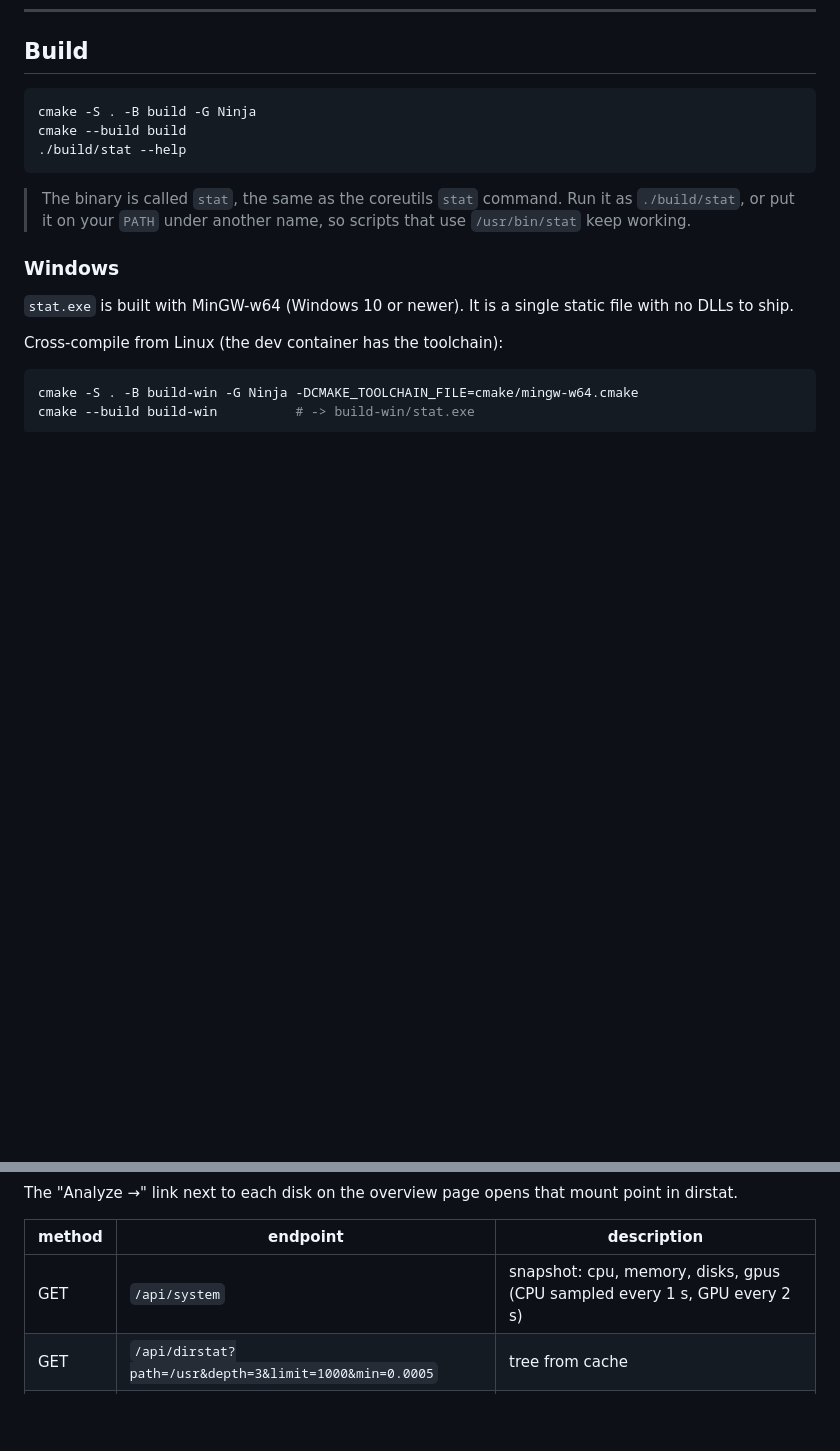
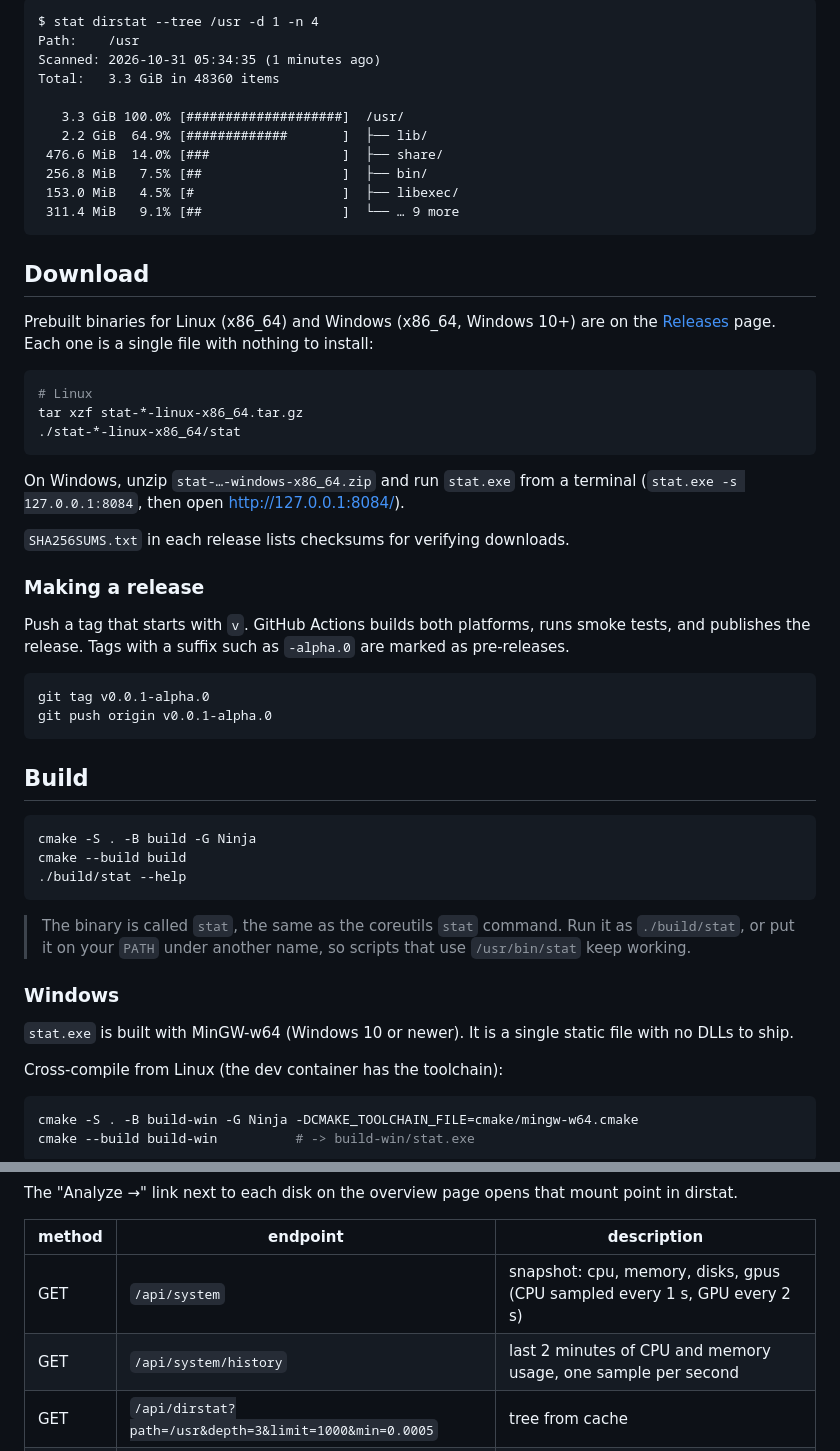
Before and after one commit to wildwind123/state, a Markdown page: README.md, 2 parts joined by grey strips. Drawn GitHub-style; blank space fills up the shorter version.

````diff
--- a/README.md
+++ b/README.md
@@ -37,3 +77,44 @@ On api dirstast, should return result, which will used show Squares on html, lik
+```text
+$ stat dirstat --tree /usr -d 1 -n 4
+Path:    /usr
+Scanned: 2026-10-31 05:34:35 (1 minutes ago)
+Total:   3.3 GiB in 48360 items
+
+   3.3 GiB 100.0% [####################]  /usr/
+   2.2 GiB  64.9% [#############       ]  ├── lib/
+ 476.6 MiB  14.0% [###                 ]  ├── share/
+ 256.8 MiB   7.5% [##                  ]  ├── bin/
+ 153.0 MiB   4.5% [#                   ]  ├── libexec/
+ 311.4 MiB   9.1% [##                  ]  └── … 9 more
+```
+
+## Download
+
+Prebuilt binaries for Linux (x86_64) and Windows (x86_64, Windows 10+) are on the
+[Releases](https://github.com/wildwind123/state/releases) page. Each one is a single
+file with nothing to install:
+
+```bash
+# Linux
+tar xzf stat-*-linux-x86_64.tar.gz
+./stat-*-linux-x86_64/stat
+```
+
+On Windows, unzip `stat-…-windows-x86_64.zip` and run `stat.exe` from a terminal
+(`stat.exe -s 127.0.0.1:8084`, then open http://127.0.0.1:8084/).
+
+`SHA256SUMS.txt` in each release lists checksums for verifying downloads.
+
+### Making a release
+
+Push a tag that starts with `v`. GitHub Actions builds both platforms, runs smoke
+tests, and publishes the release. Tags with a suffix such as `-alpha.0` are marked
+as pre-releases.
+
+```bash
+git tag v0.0.1-alpha.0
+git push origin v0.0.1-alpha.0
+```
 
 ## Build
 
@@ -130,6 +211,7 @@ The "Analyze →" link next to each disk on the overview page opens that mount p
 | method | endpoint | description |
 |---|---|---|
 | GET | `/api/system` | snapshot: cpu, memory, disks, gpus (CPU sampled every 1 s, GPU every 2 s) |
+| GET | `/api/system/history` | last 2 minutes of CPU and memory usage, one sample per second |
 | GET | `/api/dirstat?path=/usr&depth=3&limit=1000&min=0.0005` | tree from cache |
 | POST | `/api/dirstat/scan?path=/` | start a background scan (`202`, or `409` if one is running) |
 | GET | `/api/dirstat/status` | progress of the current/last scan |
````
Also changed, not shown: other parts of README.md (+40 -0 lines), docs/screenshots/dirstat-dark.png (added), docs/screenshots/dirstat.png (added), docs/screenshots/overview-dark.png (added), docs/screenshots/overview.png (added), 7 other files.
